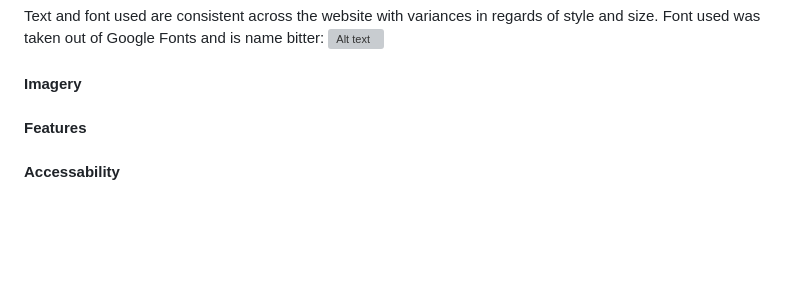
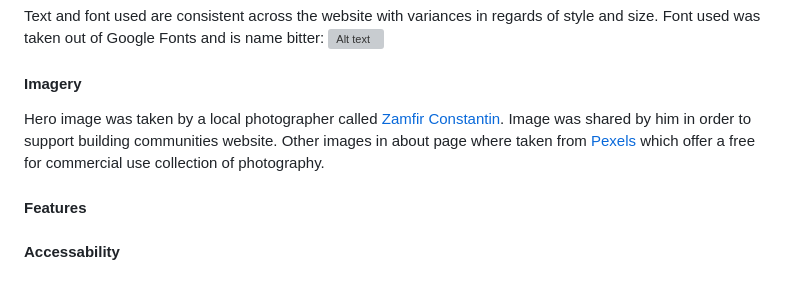
Before and after one commit to Code-Institute-Submissions/mtopircean-project1, a Markdown page: README.md, the part around the change. Rendered like a GitHub page; blank space fills up the shorter version; grey boxes are pictures that could not be loaded.

Commit message:
added details on readme imagery

```diff
--- a/README.md
+++ b/README.md
@@ -140,6 +140,8 @@ Font used was taken out of Google Fonts and is name bitter:
 ![Alt text](/readme/other/bitter-font.jpg)
 
 #### Imagery
+Hero image was taken by a local photographer called [Zamfir Constantin](https://www.zamfirphoto.com/). Image was shared by him in order to support building communities website.
+Other images in about page where taken from [Pexels](https://www.pexels.com/) which offer a free for commercial use collection of photography.
 
 #### Features
 
```
